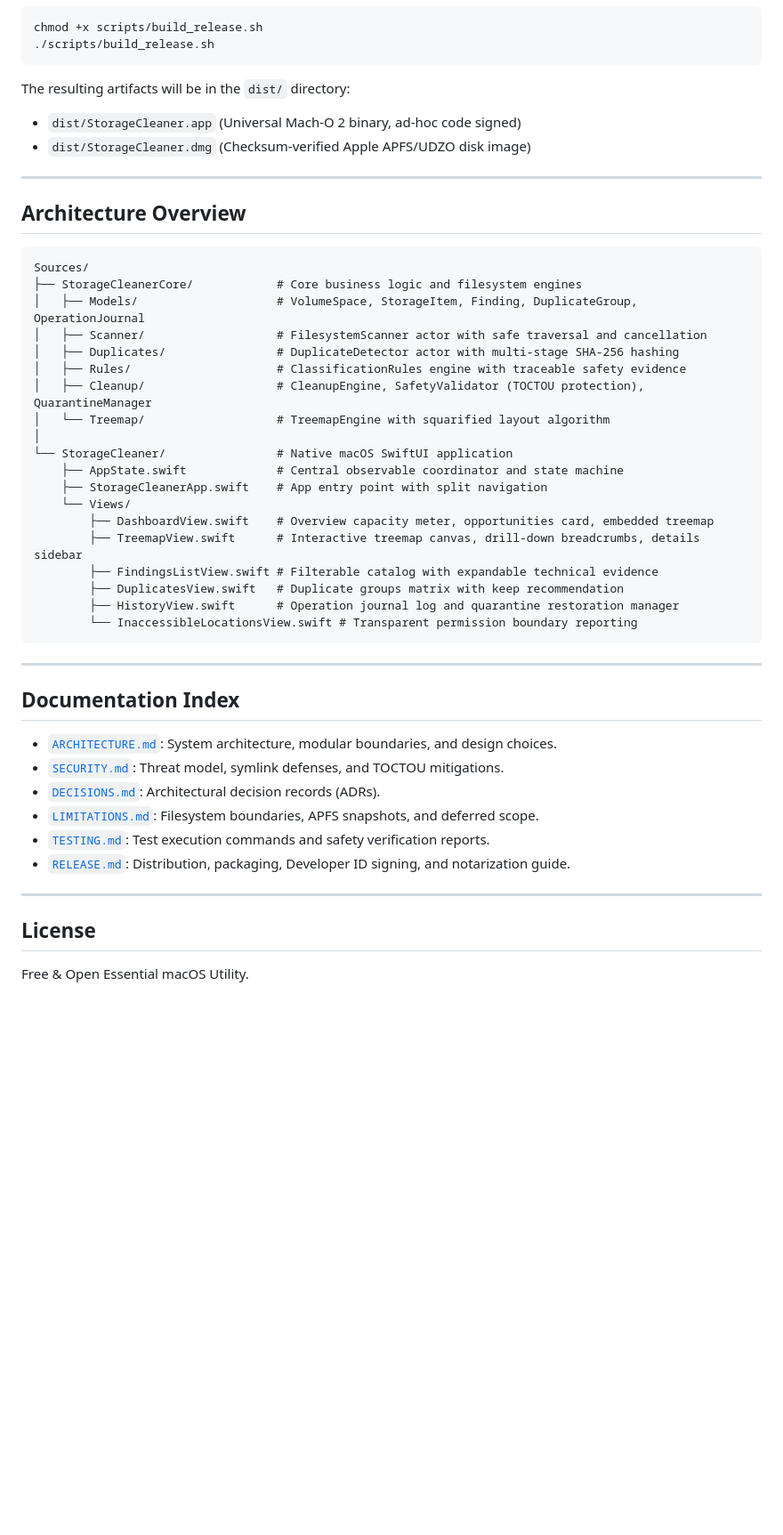
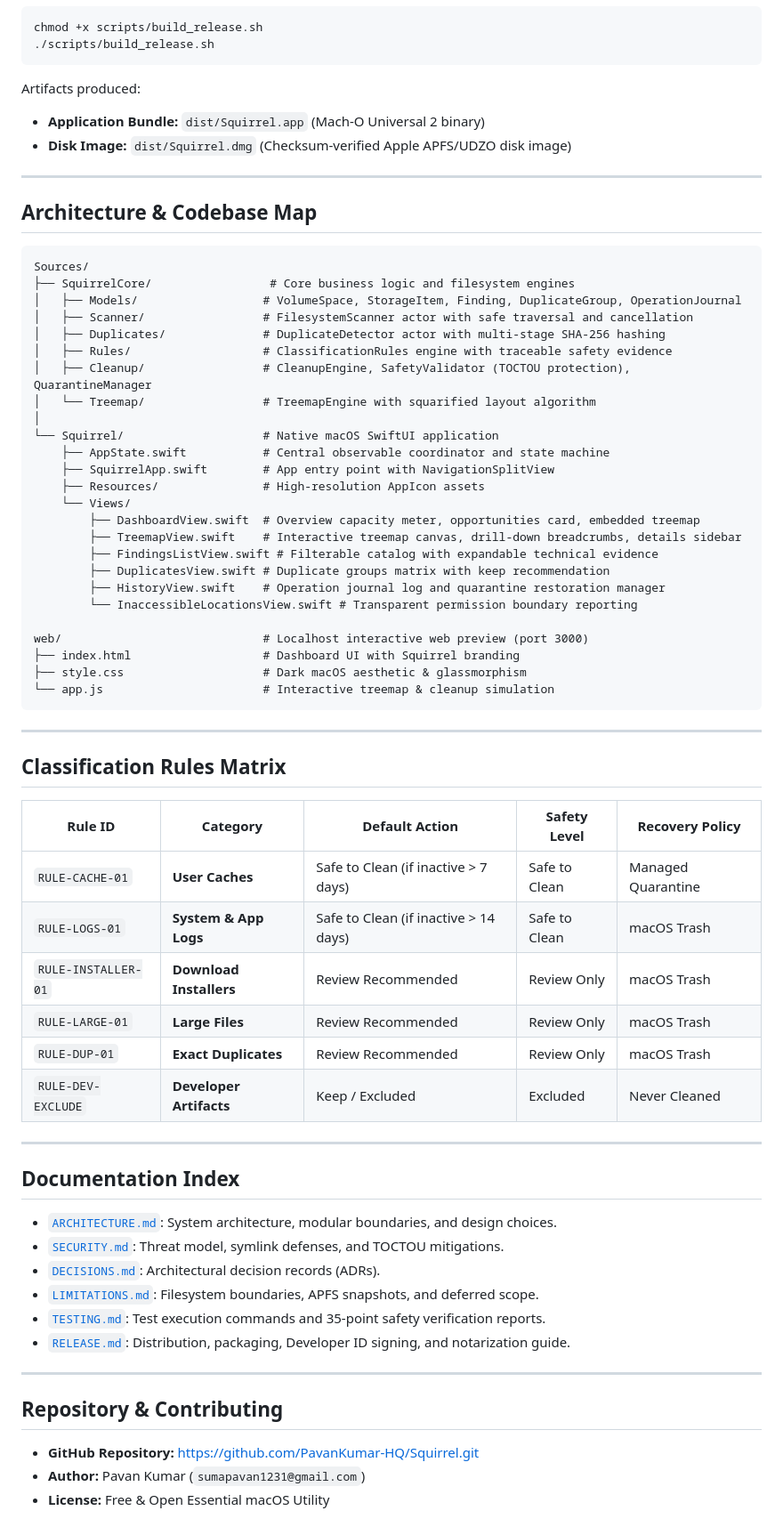
Before and after one commit to PavanKumar-HQ/Squirrel, a Markdown page: README.md, the part around one of its changes. Shown at 89% size. GitHub-like rendering; blank space fills up the shorter version.

````diff
--- a/README.md
+++ b/README.md
@@ -49,35 +85,54 @@ chmod +x scripts/build_release.sh
 ./scripts/build_release.sh
 ```
 
-The resulting artifacts will be in the `dist/` directory:
-- `dist/StorageCleaner.app` (Universal Mach-O 2 binary, ad-hoc code signed)
-- `dist/StorageCleaner.dmg` (Checksum-verified Apple APFS/UDZO disk image)
+Artifacts produced:
+- **Application Bundle:** `dist/Squirrel.app` (Mach-O Universal 2 binary)
+- **Disk Image:** `dist/Squirrel.dmg` (Checksum-verified Apple APFS/UDZO disk image)
 
 ---
 
-## Architecture Overview
+## Architecture & Codebase Map
 
 ```
 Sources/
-├── StorageCleanerCore/            # Core business logic and filesystem engines
-│   ├── Models/                    # VolumeSpace, StorageItem, Finding, DuplicateGroup, OperationJournal
-│   ├── Scanner/                   # FilesystemScanner actor with safe traversal and cancellation
-│   ├── Duplicates/                # DuplicateDetector actor with multi-stage SHA-256 hashing
-│   ├── Rules/                     # ClassificationRules engine with traceable safety evidence
-│   ├── Cleanup/                   # CleanupEngine, SafetyValidator (TOCTOU protection), QuarantineManager
-│   └── Treemap/                   # TreemapEngine with squarified layout algorithm
+├── SquirrelCore/                 # Core business logic and filesystem engines
+│   ├── Models/                  # VolumeSpace, StorageItem, Finding, DuplicateGroup, OperationJournal
+│   ├── Scanner/                 # FilesystemScanner actor with safe traversal and cancellation
+│   ├── Duplicates/              # DuplicateDetector actor with multi-stage SHA-256 hashing
+│   ├── Rules/                   # ClassificationRules engine with traceable safety evidence
+│   ├── Cleanup/                 # CleanupEngine, SafetyValidator (TOCTOU protection), QuarantineManager
+│   └── Treemap/                 # TreemapEngine with squarified layout algorithm
 │
-└── StorageCleaner/                # Native macOS SwiftUI application
-    ├── AppState.swift             # Central observable coordinator and state machine
-    ├── StorageCleanerApp.swift    # App entry point with split navigation
+└── Squirrel/                    # Native macOS SwiftUI application
+    ├── AppState.swift           # Central observable coordinator and state machine
+    ├── SquirrelApp.swift        # App entry point with NavigationSplitView
+    ├── Resources/               # High-resolution AppIcon assets
     └── Views/
-        ├── DashboardView.swift    # Overview capacity meter, opportunities card, embedded treemap
-        ├── TreemapView.swift      # Interactive treemap canvas, drill-down breadcrumbs, details sidebar
+        ├── DashboardView.swift  # Overview capacity meter, opportunities card, embedded treemap
+        ├── TreemapView.swift    # Interactive treemap canvas, drill-down breadcrumbs, details sidebar
         ├── FindingsListView.swift # Filterable catalog with expandable technical evidence
-        ├── DuplicatesView.swift   # Duplicate groups matrix with keep recommendation
-        ├── HistoryView.swift      # Operation journal log and quarantine restoration manager
+        ├── DuplicatesView.swift # Duplicate groups matrix with keep recommendation
+        ├── HistoryView.swift    # Operation journal log and quarantine restoration manager
         └── InaccessibleLocationsView.swift # Transparent permission boundary reporting
+
+web/                             # Localhost interactive web preview (port 3000)
+├── index.html                   # Dashboard UI with Squirrel branding
+├── style.css                    # Dark macOS aesthetic & glassmorphism
+└── app.js                       # Interactive treemap & cleanup simulation
 ```
+
+---
+
+## Classification Rules Matrix
+
+| Rule ID | Category | Default Action | Safety Level | Recovery Policy |
+|---|---|---|---|---|
+| `RULE-CACHE-01` | **User Caches** | Safe to Clean (if inactive > 7 days) | Safe to Clean | Managed Quarantine |
+| `RULE-LOGS-01` | **System & App Logs** | Safe to Clean (if inactive > 14 days) | Safe to Clean | macOS Trash |
+| `RULE-INSTALLER-01` | **Download Installers** | Review Recommended | Review Only | macOS Trash |
+| `RULE-LARGE-01` | **Large Files** | Review Recommended | Review Only | macOS Trash |
+| `RULE-DUP-01` | **Exact Duplicates** | Review Recommended | Review Only | macOS Trash |
+| `RULE-DEV-EXCLUDE` | **Developer Artifacts** | Keep / Excluded | Excluded | Never Cleaned |
 
 ---
 
@@ -87,11 +142,13 @@ Sources/
 - [`SECURITY.md`](file:///Users/pavankumars/Downloads/mac%20storage/SECURITY.md): Threat model, symlink defenses, and TOCTOU mitigations.
 - [`DECISIONS.md`](file:///Users/pavankumars/Downloads/mac%20storage/DECISIONS.md): Architectural decision records (ADRs).
 - [`LIMITATIONS.md`](file:///Users/pavankumars/Downloads/mac%20storage/LIMITATIONS.md): Filesystem boundaries, APFS snapshots, and deferred scope.
-- [`TESTING.md`](file:///Users/pavankumars/Downloads/mac%20storage/TESTING.md): Test execution commands and safety verification reports.
+- [`TESTING.md`](file:///Users/pavankumars/Downloads/mac%20storage/TESTING.md): Test execution commands and 35-point safety verification reports.
 - [`RELEASE.md`](file:///Users/pavankumars/Downloads/mac%20storage/RELEASE.md): Distribution, packaging, Developer ID signing, and notarization guide.
 
 ---
 
-## License
+## Repository & Contributing
 
-Free & Open Essential macOS Utility.
+- **GitHub Repository:** [https://github.com/PavanKumar-HQ/Squirrel.git](https://github.com/PavanKumar-HQ/Squirrel.git)
+- **Author:** Pavan Kumar (`sumapavan1231@gmail.com`)
+- **License:** Free & Open Essential macOS Utility
````
Also changed, not shown: other parts of README.md (+58 -22 lines).
